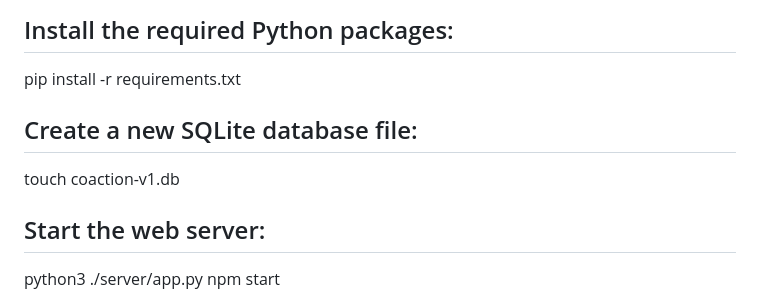
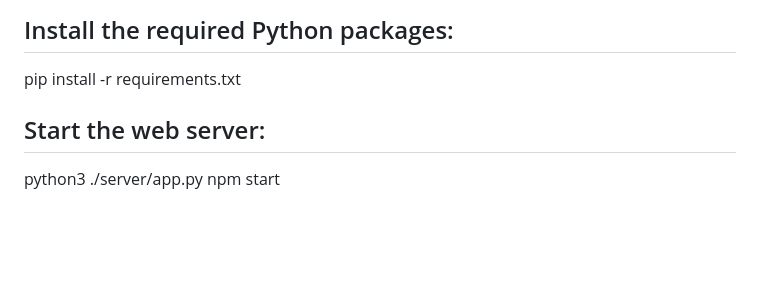
Before and after one commit to ericmheilman/coaction-v1, a Markdown page: README.md, the part around the change. GitHub-like rendering; blank space fills up the shorter version.

```diff
--- a/README.md
+++ b/README.md
@@ -16,9 +16,6 @@ cd coaction-v1
 
 pip install -r requirements.txt
 
-## Create a new SQLite database file:
-
-touch coaction-v1.db
 
 ## Start the web server:
 
```
